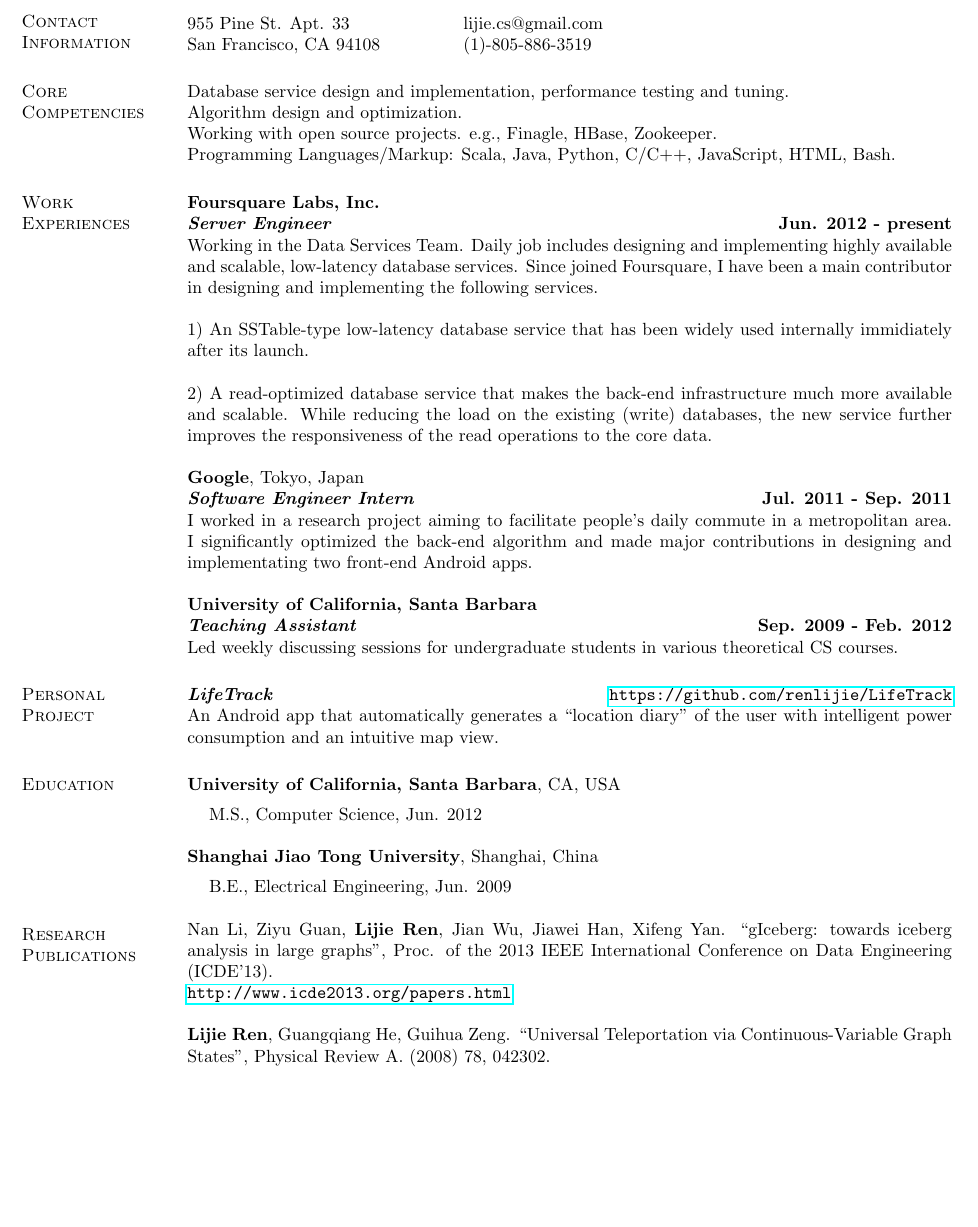
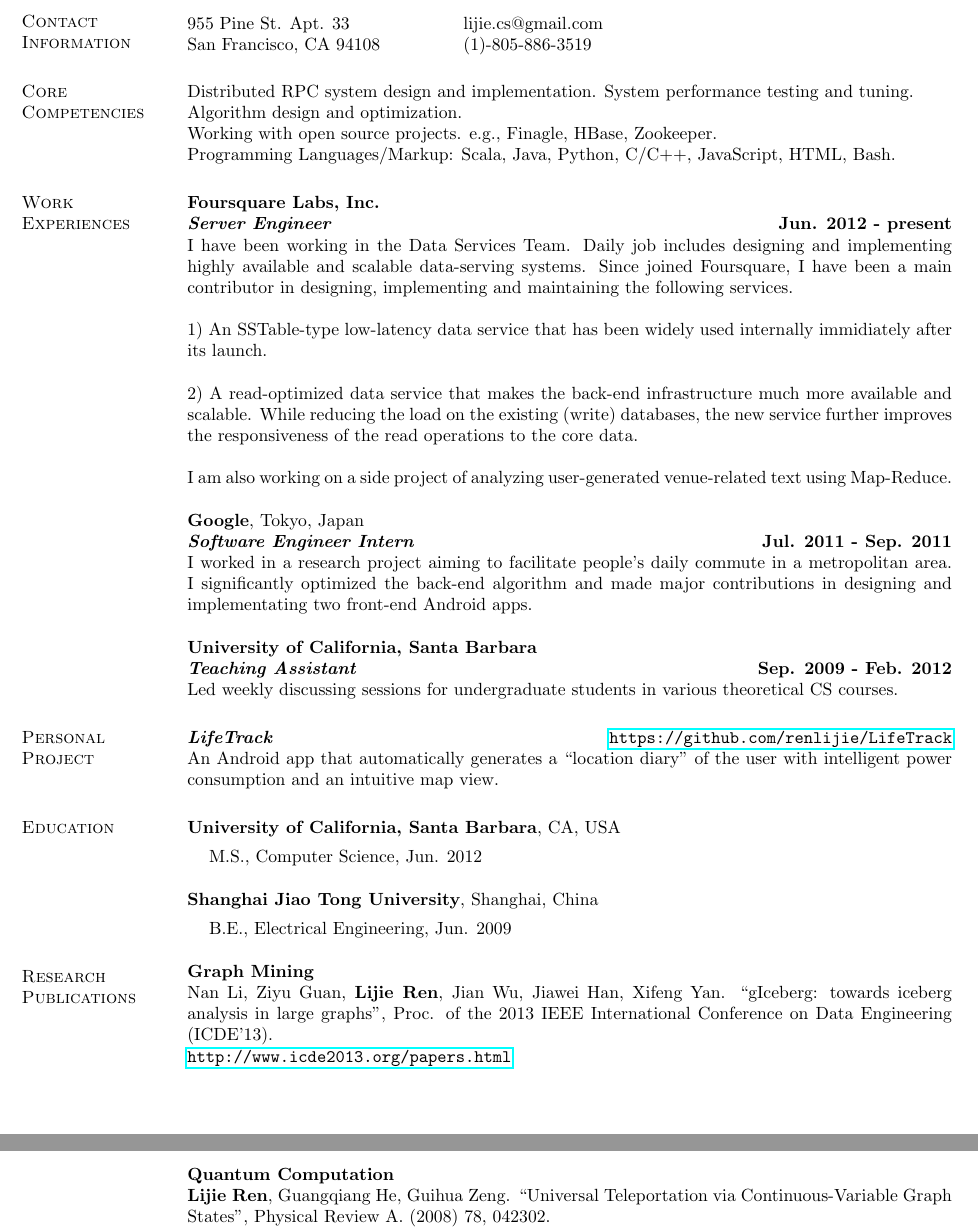
Before and after one commit to renlijie/resume, a LaTeX CV (resume.tex): part of page 1 of 2 before the commit and two parts of pages 1 and 2 of 2 after it, the two joined at a grey line, cut so that both start at the same text, the shorter picture padded with empty space. Compiled offline with pdfLaTeX.

Commit message:
better descriptions

```diff
--- a/resume.tex
+++ b/resume.tex
@@ -38,7 +38,7 @@ San Francisco, CA 94108 & (1)-805-886-3519 \\
 \end{tabular}
 
 \section{\sc Core Competencies}
-Database service design and implementation, performance testing and tuning. \\
+Distributed RPC system design and implementation. System performance testing and tuning. \\
 Algorithm design and optimization. \\
 Working with open source projects. e.g., Finagle, HBase, Zookeeper. \\
 Programming Languages/Markup: Scala, Java, Python, C/C++, JavaScript, HTML, Bash.
@@ -46,11 +46,13 @@ Programming Languages/Markup: Scala, Java, Python, C/C++, JavaScript, HTML, Bash
 \section{\sc Work Experiences}
 {\bf{Foursquare Labs, Inc.}}\\
 {\bf{\em Server Engineer}} \hfill {\bf Jun. 2012 - present}\\
-Working in the Data Services Team. Daily job includes designing and implementing highly available and scalable, low-latency database services. Since joined Foursquare, I have been a main contributor in designing and implementing the following services.
+I have been working in the Data Services Team. Daily job includes designing and implementing highly available and scalable data-serving systems. Since joined Foursquare, I have been a main contributor in designing, implementing and maintaining the following services.
 
-1) An SSTable-type low-latency database service that has been widely used internally immidiately after its launch.
+1) An SSTable-type low-latency data service that has been widely used internally immidiately after its launch.
 
-2) A read-optimized database service that makes the back-end infrastructure much more available and scalable. While reducing the load on the existing (write) databases, the new service further improves the responsiveness of the read operations to the core data.
+2) A read-optimized data service that makes the back-end infrastructure much more available and scalable. While reducing the load on the existing (write) databases, the new service further improves the responsiveness of the read operations to the core data.
+
+I am also working on a side project of analyzing user-generated venue-related text using Map-Reduce.
 
 {\bf{Google}}, Tokyo, Japan\\
 {\bf{\em Software Engineer Intern}} \hfill {\bf Jul. 2011 - Sep. 2011}\\
@@ -79,8 +81,10 @@ An Android app that automatically generates a ``location diary'' of the user wit
 
 \section{\sc Research Publications}
 \vspace{-.1cm}
+{\bf Graph Mining}\\
 Nan Li, Ziyu Guan, {\bf{Lijie Ren}}, Jian Wu, Jiawei Han, Xifeng Yan. ``gIceberg: towards iceberg analysis in large graphs", Proc. of the 2013 IEEE International Conference on Data Engineering (ICDE'13).\\\url{http://www.icde2013.org/papers.html}
 
+{\bf Quantum Computation}\\
 {\bf{Lijie Ren}}, Guangqiang He, Guihua Zeng. ``Universal Teleportation via Continuous-Variable Graph States", Physical Review A. (2008) 78, 042302.\\\url{http://pra.aps.org/abstract/PRA/v78/i4/e042302}
 
 \section{\sc Research Projects}
```
